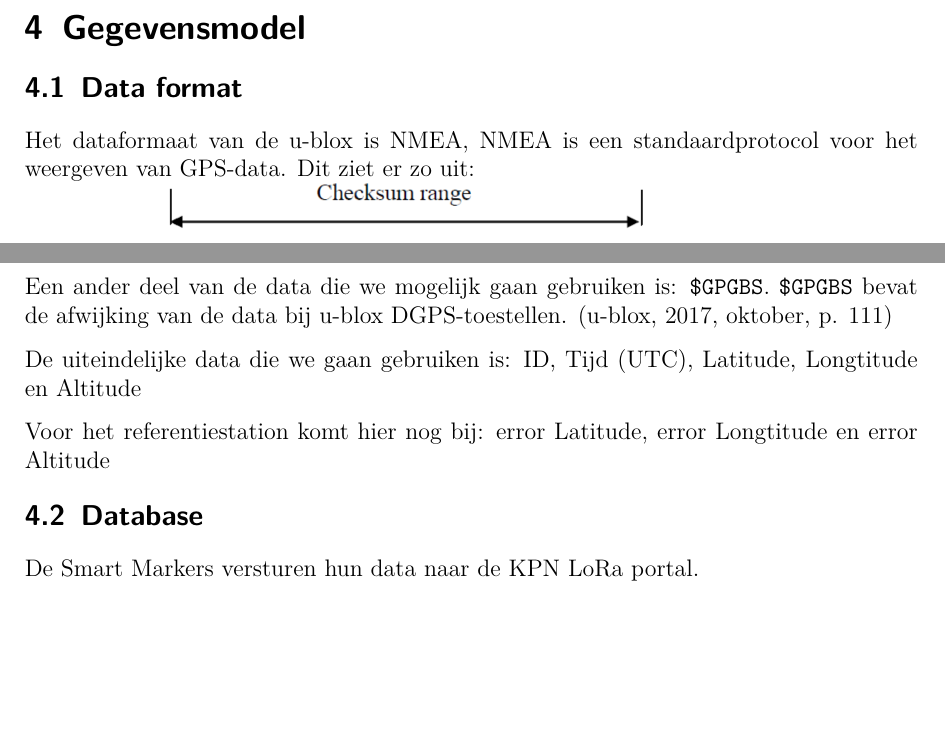
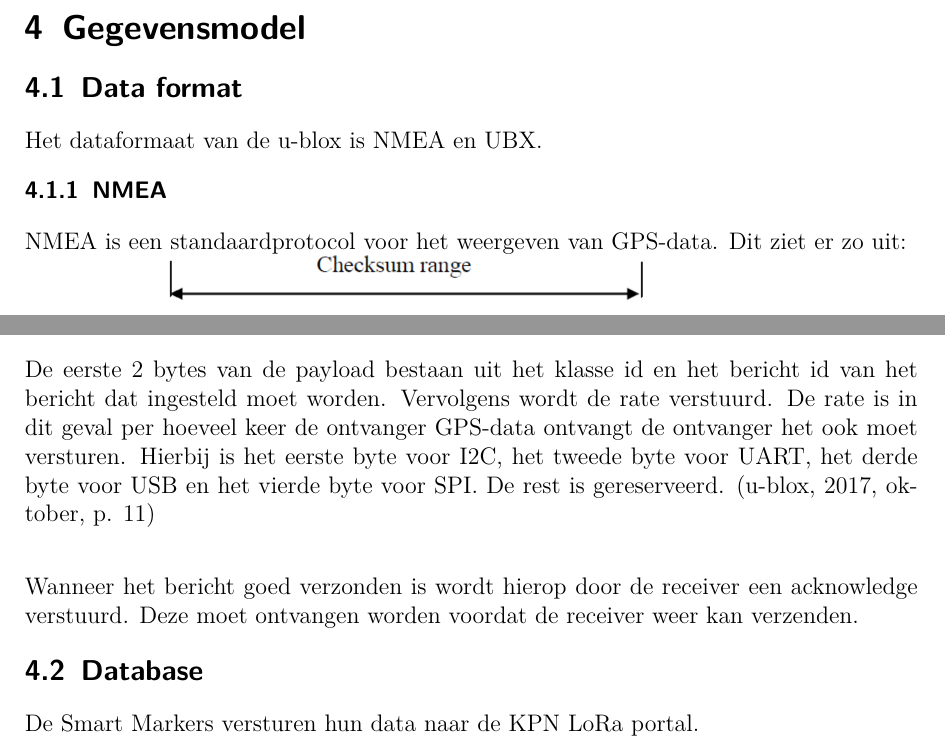
Before and after one commit to MTijmes/SmartMarkers, a LaTeX document (doc/technical.tex, which reads doc/technical/4_data_model.tex): two parts of pages 8 and 9 of 14 before the commit and two parts of pages 8 and 10 of 17 after it, joined at a grey line, cut so that both start at the same text, the shorter picture padded with empty space. Compiled offline with pdfLaTeX.

Commit message:
doc: add ubx description, remove erroneous dgps description

```diff
--- a/doc/technical/4_data_model.tex
+++ b/doc/technical/4_data_model.tex
@@ -1,6 +1,9 @@
 \section{Gegevensmodel}
 \subsection{Data format}
-Het dataformaat van de u-blox is NMEA, NMEA is een standaardprotocol voor het
+Het dataformaat van de u-blox is NMEA en UBX.
+
+\subsubsection{NMEA}
+NMEA is een standaardprotocol voor het
 weergeven van GPS-data. Dit ziet er zo uit: \\
 \includegraphics[width=\textwidth]{technical/nmea}
 \\Hierbij is het adres veld in het formaat ``aaccc'', waarbij ``aa'' het
@@ -34,13 +37,7 @@ De velden houden in:
     15            & <CR><LF>      & character        & -                  & Carriage Return                \\ \hline
 \end{tabularx}
 \citep[p. 116]{UBlox8}\\
-Een ander deel van de data die we mogelijk gaan gebruiken is:
-\texttt{\$GPGBS}. \texttt{\$GPGBS} bevat de afwijking van de data bij u-blox
-DGPS-toestellen.
-\citep[p. 111]{UBlox8}
 
 De uiteindelijke data die we gaan gebruiken is:
 ID, Tijd (UTC), Latitude, Longtitude en Altitude
 
-Voor het referentiestation komt hier nog bij:
-error Latitude, error Longtitude en error Altitude
@@ -47,3 +69,14 @@ error Latitude, error Longtitude en error Altitude
+De eerste 2 bytes van de payload bestaan uit het klasse id en het bericht id van
+het bericht dat ingesteld moet worden. Vervolgens wordt de rate verstuurd. De
+rate is in dit geval per hoeveel keer de ontvanger GPS-data ontvangt de
+ontvanger het ook moet versturen.
+Hierbij is het eerste byte voor I2C, het tweede byte voor UART, het derde byte
+voor USB en het vierde byte voor SPI. De rest is gereserveerd.
+\citep[p. 11]{UBlox8}\\
+
+Wanneer het bericht goed verzonden is wordt hierop door de receiver een
+acknowledge verstuurd. Deze moet ontvangen worden voordat de receiver weer
+kan verzenden.
 
 \subsection{Database}
 \label{sec:database}
```
Also changed, not shown: doc/technical/4_data_model.tex (28 more changed lines).
